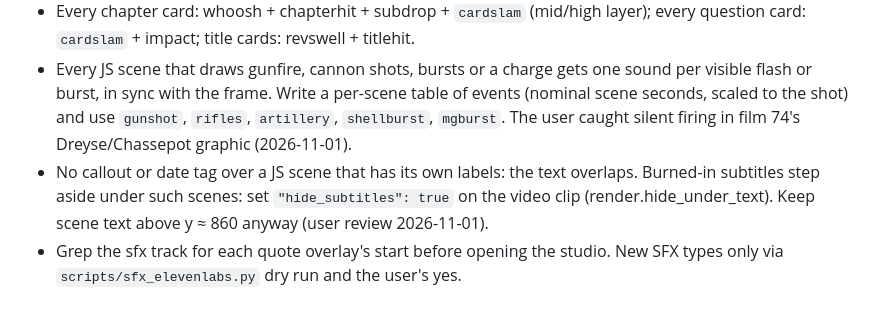
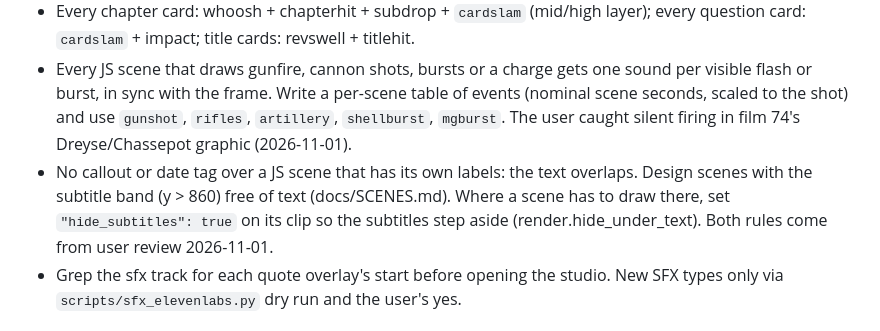
Before and after one commit to ledung8590/documentary-workflow, a Markdown page: docs/WORKFLOW.md, the part around the change. GitHub-like rendering.

```diff
--- a/docs/WORKFLOW.md
+++ b/docs/WORKFLOW.md
@@ -64,7 +64,7 @@ Word-anchored one-shots from `assets/sfx/<type>/` on the `sfx` track (`add` with
 - Every JS scene that uses `L.typed`: `jsscene.mjs --typing` spans → typewriter on each span.
 - Every chapter card: whoosh + chapterhit + subdrop + `cardslam` (mid/high layer); every question card: `cardslam` + impact; title cards: revswell + titlehit.
 - Every JS scene that draws gunfire, cannon shots, bursts or a charge gets one sound per visible flash or burst, in sync with the frame. Write a per-scene table of events (nominal scene seconds, scaled to the shot) and use `gunshot`, `rifles`, `artillery`, `shellburst`, `mgburst`. The user caught silent firing in film 74's Dreyse/Chassepot graphic (2026-11-01).
-- No callout or date tag over a JS scene that has its own labels: the text overlaps. Burned-in subtitles step aside under such scenes: set `"hide_subtitles": true` on the video clip (render.hide_under_text). Keep scene text above y ≈ 860 anyway (user review 2026-11-01).
+- No callout or date tag over a JS scene that has its own labels: the text overlaps. Design scenes with the subtitle band (y > 860) free of text (docs/SCENES.md). Where a scene has to draw there, set `"hide_subtitles": true` on its clip so the subtitles step aside (render.hide_under_text). Both rules come from user review 2026-11-01.
 - Grep the sfx track for each quote overlay's start before opening the studio. New SFX types only via `scripts/sfx_elevenlabs.py` dry run and the user's yes.
 
 ## 9. Draft render [built: `doc.py build JOB --only picture`]
```
Also changed, not shown: docs/SCENES.md (+5 -0 lines).
